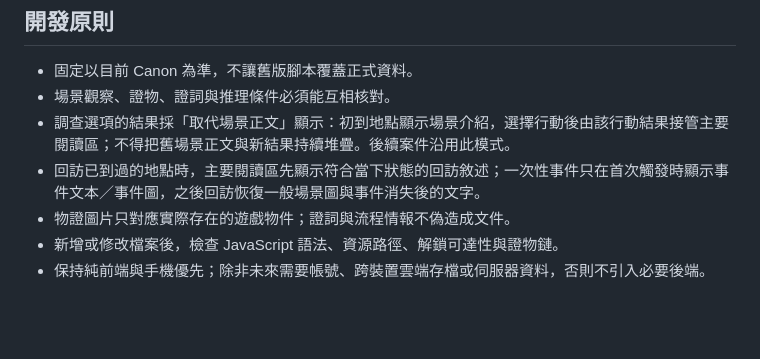
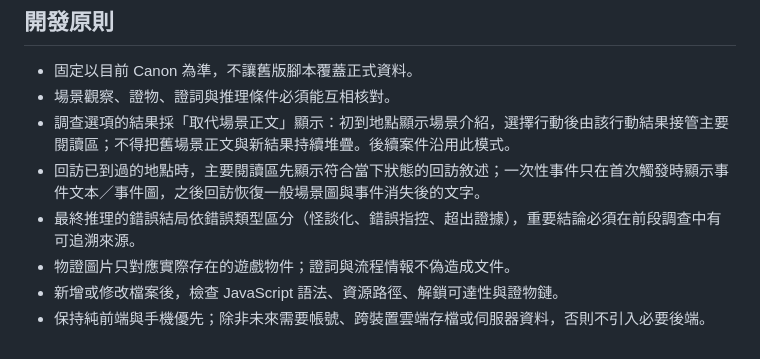
Before and after one commit to lutm6666/martial-law-taiwan-text-rpg, a Markdown page: README.md, the part around the change. GitHub-like rendering; blank space fills up the shorter version.

Commit message:
Document narrative evidence rules

```diff
--- a/README.md
+++ b/README.md
@@ -63,6 +63,7 @@ assets/v2/canon/
 - 場景觀察、證物、證詞與推理條件必須能互相核對。
 - 調查選項的結果採「取代場景正文」顯示：初到地點顯示場景介紹，選擇行動後由該行動結果接管主要閱讀區；不得把舊場景正文與新結果持續堆疊。後續案件沿用此模式。
 - 回訪已到過的地點時，主要閱讀區先顯示符合當下狀態的回訪敘述；一次性事件只在首次觸發時顯示事件文本／事件圖，之後回訪恢復一般場景圖與事件消失後的文字。
+- 最終推理的錯誤結局依錯誤類型區分（怪談化、錯誤指控、超出證據），重要結論必須在前段調查中有可追溯來源。
 - 物證圖片只對應實際存在的遊戲物件；證詞與流程情報不偽造成文件。
 - 新增或修改檔案後，檢查 JavaScript 語法、資源路徑、解鎖可達性與證物鏈。
 - 保持純前端與手機優先；除非未來需要帳號、跨裝置雲端存檔或伺服器資料，否則不引入必要後端。
```
